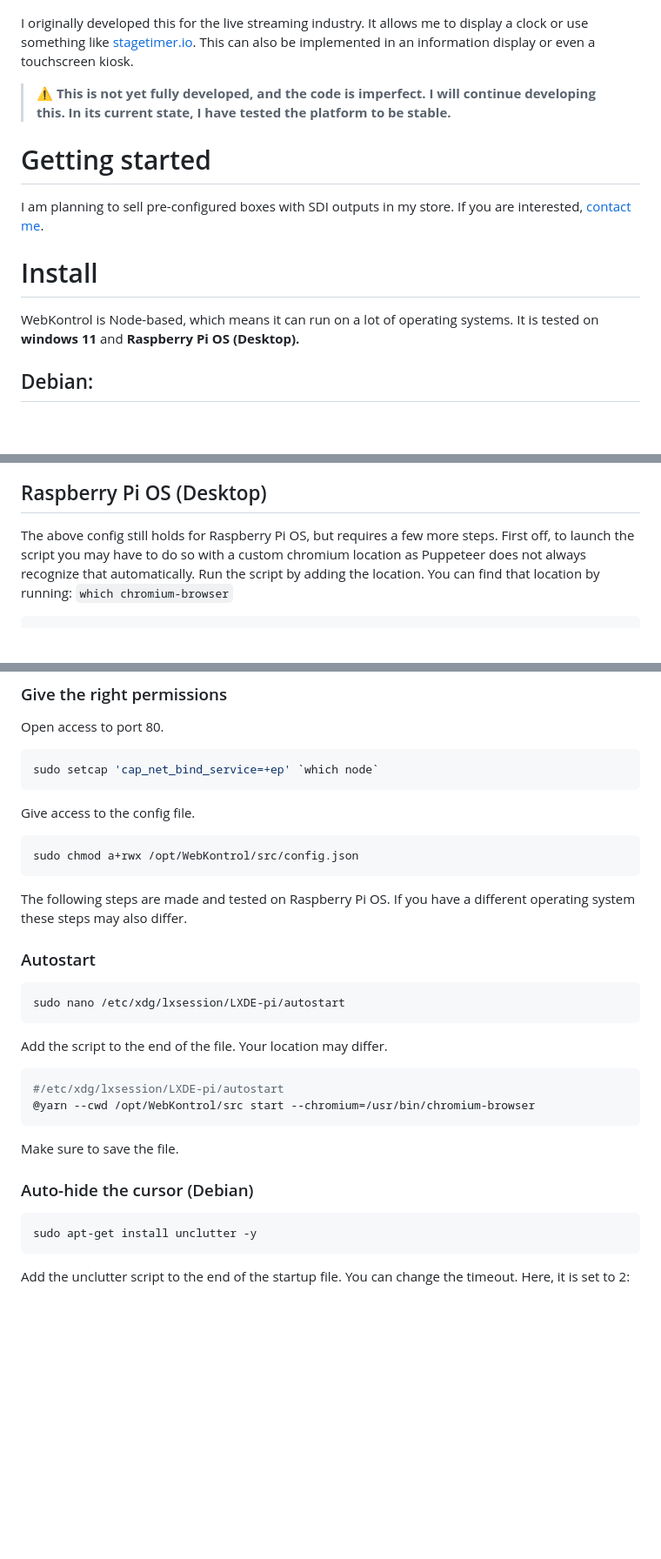
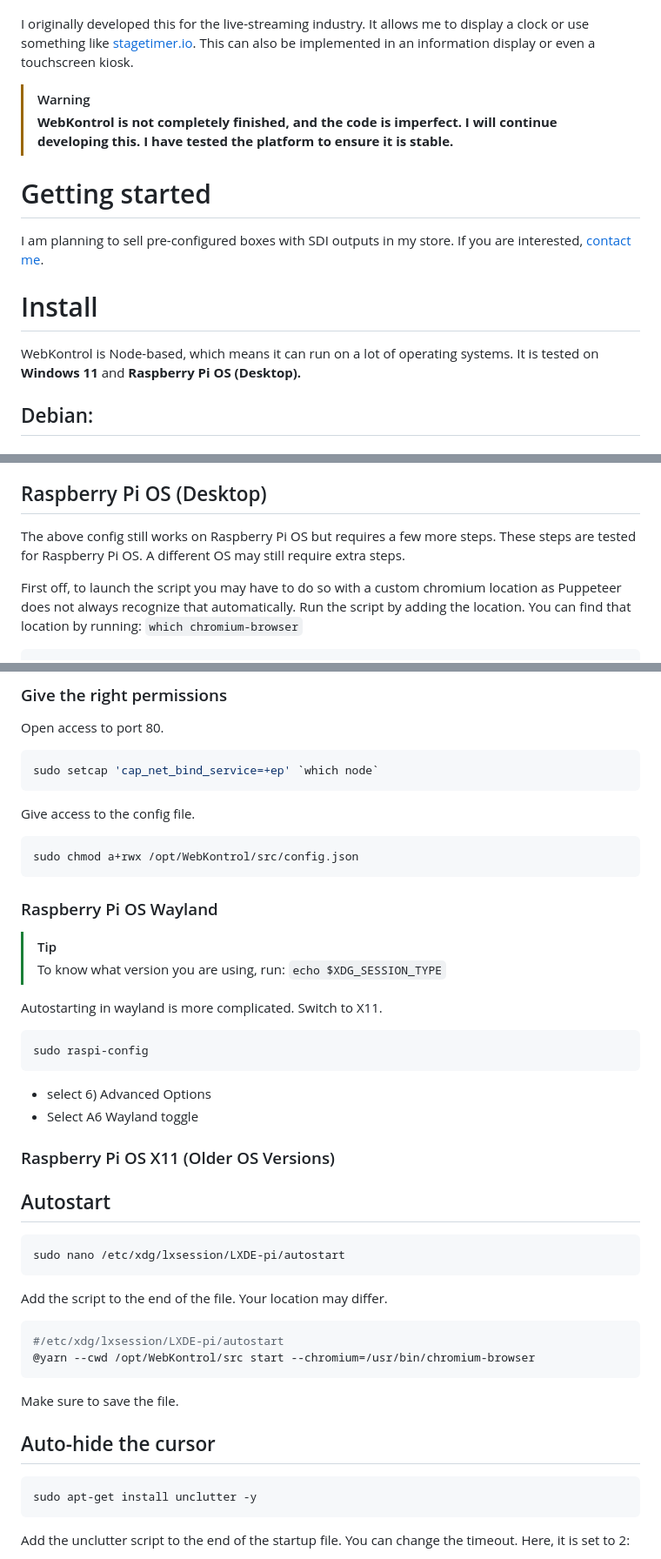
Before and after one commit to IJIJI/WebKontrol, a Markdown page: README.md, 3 parts joined by grey strips. Shown: that part at 87% size. GitHub-like rendering; blank space fills up the shorter version.

````diff
--- a/README.md
+++ b/README.md
@@ -6,9 +6,10 @@ An intuitive web kiosk with a web-based admin panel.
 
 <img src="img/admin_interface_2.png" width="400"/> <img src="img/clock_interface.png" width="400"/>
 
-I originally developed this for the live streaming industry. It allows me to display a clock or use something like [stagetimer.io](https://stagetimer.io/). This can also be implemented in an information display or even a touchscreen kiosk.
+I originally developed this for the live-streaming industry. It allows me to display a clock or use something like [stagetimer.io](https://stagetimer.io/). This can also be implemented in an information display or even a touchscreen kiosk.
 
-> ⚠️ **This is not yet fully developed, and the code is imperfect. I will continue developing this. In its current state, I have tested the platform to be stable.**
+> [!WARNING]
+> **WebKontrol is not completely finished, and the code is imperfect. I will continue developing this. I have tested the platform to ensure it is stable.**
 
 # Getting started
 
@@ -16,7 +17,7 @@ I am planning to sell pre-configured boxes with SDI outputs in my store. If you
 
 # Install
 
-WebKontrol is Node-based, which means it can run on a lot of operating systems. It is tested on **windows 11** and **Raspberry Pi OS (Desktop).**
+WebKontrol is Node-based, which means it can run on a lot of operating systems. It is tested on **Windows 11** and **Raspberry Pi OS (Desktop).**
 
 ## Debian:
 
@@ -61,7 +62,8 @@ sudo yarn start
 You can now access WebKontrol from your browser! When connected to a display, it will list its IP Address(es).
 
 ## Raspberry Pi OS (Desktop)
-The above config still holds for Raspberry Pi OS, but requires a few more steps.
+The above config still works on Raspberry Pi OS but requires a few more steps. These steps are tested for Raspberry Pi OS. A different OS may still require extra steps.
+
 First off, to launch the script you may have to do so with a custom chromium location as Puppeteer does not always recognize that automatically. Run the script by adding the location. You can find that location by running: `which chromium-browser`
 
 ```bash
@@ -77,9 +79,21 @@ Give access to the config file.
 ```bash
 sudo chmod a+rwx /opt/WebKontrol/src/config.json
 ```
-The following steps are made and tested on Raspberry Pi OS. If you have a different operating system these steps may also differ.
 
-### Autostart
+### Raspberry Pi OS Wayland
+> [!TIP]
+> To know what version you are using, run: `echo $XDG_SESSION_TYPE`
+
+Autostarting in wayland is more complicated. Switch to X11.
+```bash
+sudo raspi-config
+```
+- select 6) Advanced Options
+- Select A6 Wayland toggle
+
+### Raspberry Pi OS X11 (Older OS Versions)
+
+## Autostart
 ```bash
 sudo nano /etc/xdg/lxsession/LXDE-pi/autostart
 ```
@@ -93,7 +107,7 @@ Add the script to the end of the file. Your location may differ.
 
 Make sure to save the file.
 
-### Auto-hide the cursor (Debian)
+## Auto-hide the cursor
 
 ```shell
 sudo apt-get install unclutter -y
````
